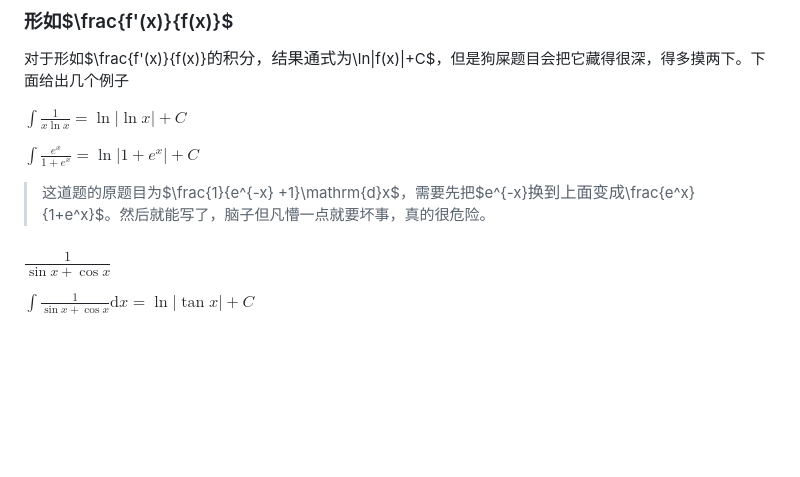
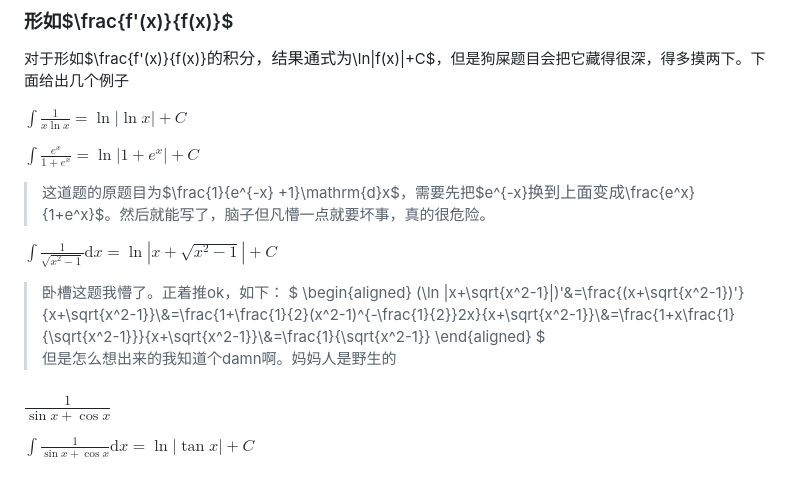
Before and after one commit to pythagodzi11a/forStudy, a Markdown page: 复习/数分/知识点整理.md, the part around the change. GitHub-like rendering; blank space fills up the shorter version.

Commit message:
vault backup: 2024-12-29 20:58:45

```diff
--- a/复习/数分/知识点整理.md
+++ b/复习/数分/知识点整理.md
@@ -441,6 +441,15 @@ $\int \frac{1}{x\ln x}=\ln |\ln x|+C$
 $\int \frac{e^x}{1+e^x}=\ln |1+e^x|+C$
 >这道题的原题目为$\frac{1}{e^{-x} +1}\mathrm{d}x$，需要先把$e^{-x}$换到上面变成$\frac{e^x}{1+e^x}$。然后就能写了，脑子但凡懵一点就要坏事，真的很危险。
 
+$\int \frac{1}{\sqrt{x^2-1}}\mathrm{d}x=\ln |x+\sqrt{x^2-1}|+C$
+>卧槽这题我懵了。正着推ok，如下：
+$
+\begin{aligned}
+(\ln |x+\sqrt{x^2-1}|)'&=\frac{(x+\sqrt{x^2-1})'}{x+\sqrt{x^2-1}}\\&=\frac{1+\frac{1}{2}(x^2-1)^{-\frac{1}{2}}2x}{x+\sqrt{x^2-1}}\\&=\frac{1+x\frac{1}{\sqrt{x^2-1}}}{x+\sqrt{x^2-1}}\\&=\frac{1}{\sqrt{x^2-1}}
+\end{aligned}
+$<br>但是怎么想出来的我知道个damn啊。妈妈人是野生的
+
+
 ### $\frac{1}{\sin x +\cos x}$
 $\int\frac{1}{\sin x+\cos x}\mathrm{d}x=\ln |\tan x|+C$
 
```
